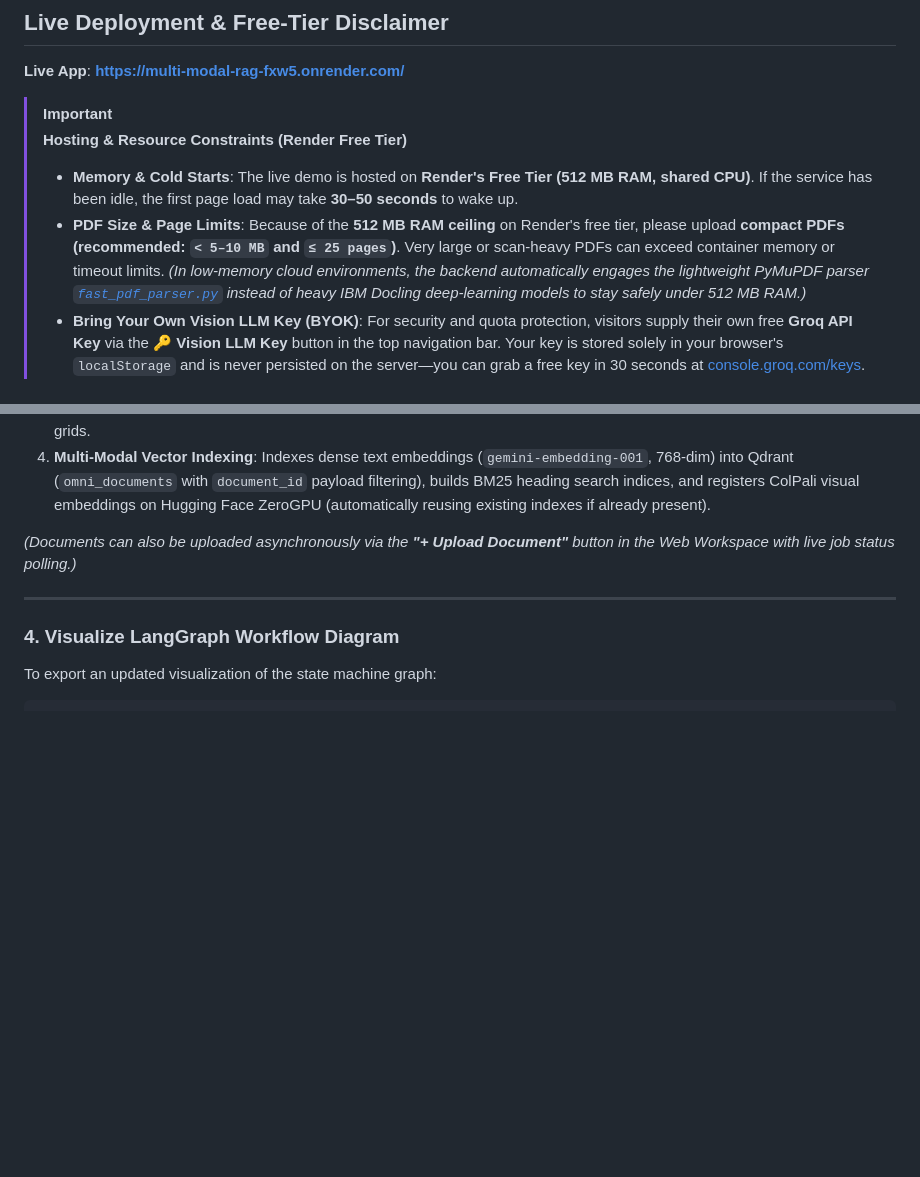
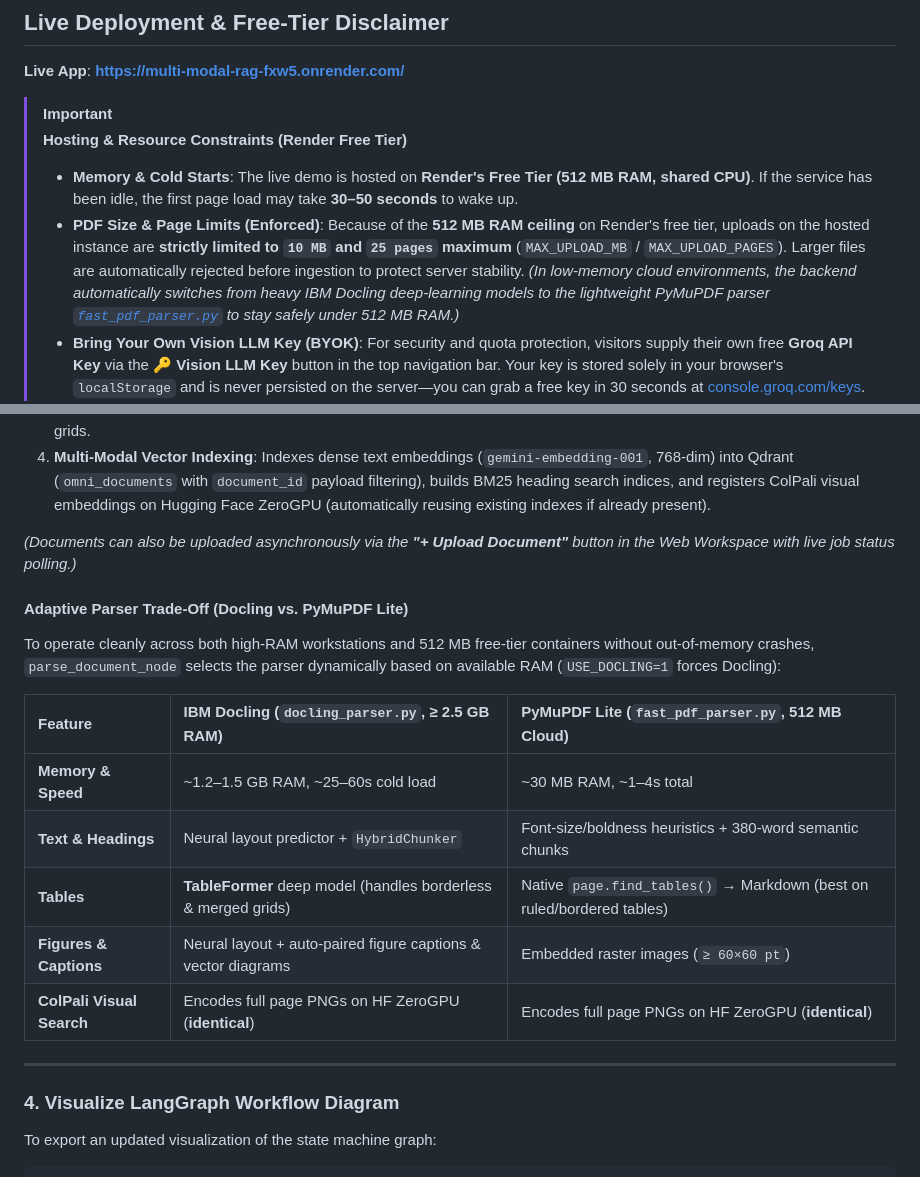
Before and after one commit to Rayyanxalii/Multi-Modal-RAG, a Markdown page: README.md, 2 parts joined by grey strips. GitHub-like rendering; blank space fills up the shorter version.

Commit message:
docs: document enforced 10MB/25-page upload limits and Docling vs PyMuPDF parser trade-offs in README

```diff
--- a/README.md
+++ b/README.md
@@ -15,7 +15,7 @@ Powered by **LangGraph**, the system orchestrates an adaptive, self-correcting s
 > [!IMPORTANT]
 > **Hosting & Resource Constraints (Render Free Tier)**
 > * **Memory & Cold Starts**: The live demo is hosted on **Render's Free Tier (512 MB RAM, shared CPU)**. If the service has been idle, the first page load may take **30–50 seconds** to wake up.
-> * **PDF Size & Page Limits**: Because of the **512 MB RAM ceiling** on Render's free tier, please upload **compact PDFs (recommended: `< 5–10 MB` and `≤ 25 pages`)**. Very large or scan-heavy PDFs can exceed container memory or timeout limits. *(In low-memory cloud environments, the backend automatically engages the lightweight PyMuPDF parser [`fast_pdf_parser.py`](backend/src/rag/fast_pdf_parser.py) instead of heavy IBM Docling deep-learning models to stay safely under 512 MB RAM.)*
+> * **PDF Size & Page Limits (Enforced)**: Because of the **512 MB RAM ceiling** on Render's free tier, uploads on the hosted instance are **strictly limited to `10 MB` and `25 pages` maximum** (`MAX_UPLOAD_MB` / `MAX_UPLOAD_PAGES`). Larger files are automatically rejected before ingestion to protect server stability. *(In low-memory cloud environments, the backend automatically switches from heavy IBM Docling deep-learning models to the lightweight PyMuPDF parser [`fast_pdf_parser.py`](backend/src/rag/fast_pdf_parser.py) to stay safely under 512 MB RAM.)*
 > * **Bring Your Own Vision LLM Key (BYOK)**: For security and quota protection, visitors supply their own free **Groq API Key** via the **🔑 Vision LLM Key** button in the top navigation bar. Your key is stored solely in your browser's `localStorage` and is never persisted on the server—you can grab a free key in 30 seconds at [console.groq.com/keys](https://console.groq.com/keys).
 > * **Cloud Visual Search**: Late-interaction ColPali page indexing and MaxSim search run remotely on a **Hugging Face ZeroGPU Space**; heavy visual indexing may take a brief moment if the Space is waking from sleep.
 
@@ -338,6 +338,18 @@ The automated pipeline executes four unified stages for any ingested document:
 
 *(Documents can also be uploaded asynchronously via the **"+ Upload Document"** button in the Web Workspace with live job status polling.)*
 
+#### Adaptive Parser Trade-Off (Docling vs. PyMuPDF Lite)
+
+To operate cleanly across both high-RAM workstations and 512 MB free-tier containers without out-of-memory crashes, `parse_document_node` selects the parser dynamically based on available RAM (`USE_DOCLING=1` forces Docling):
+
+| Feature | IBM Docling (`docling_parser.py`, ≥ 2.5 GB RAM) | PyMuPDF Lite (`fast_pdf_parser.py`, 512 MB Cloud) |
+| :--- | :--- | :--- |
+| **Memory & Speed** | ~1.2–1.5 GB RAM, ~25–60s cold load | ~30 MB RAM, ~1–4s total |
+| **Text & Headings** | Neural layout predictor + `HybridChunker` | Font-size/boldness heuristics + 380-word semantic chunks |
+| **Tables** | **TableFormer** deep model (handles borderless & merged grids) | Native `page.find_tables()` → Markdown (best on ruled/bordered tables) |
+| **Figures & Captions** | Neural layout + auto-paired figure captions & vector diagrams | Embedded raster images (`≥ 60×60 pt`) |
+| **ColPali Visual Search** | Encodes full page PNGs on HF ZeroGPU (**identical**) | Encodes full page PNGs on HF ZeroGPU (**identical**) |
+
 ---
 
 ### 4. Visualize LangGraph Workflow Diagram
```
